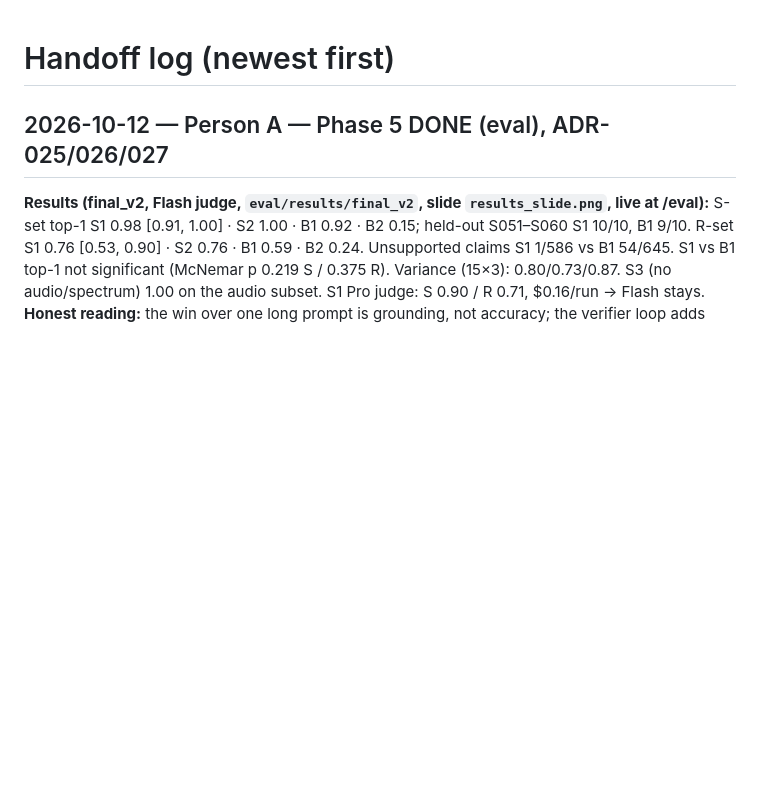
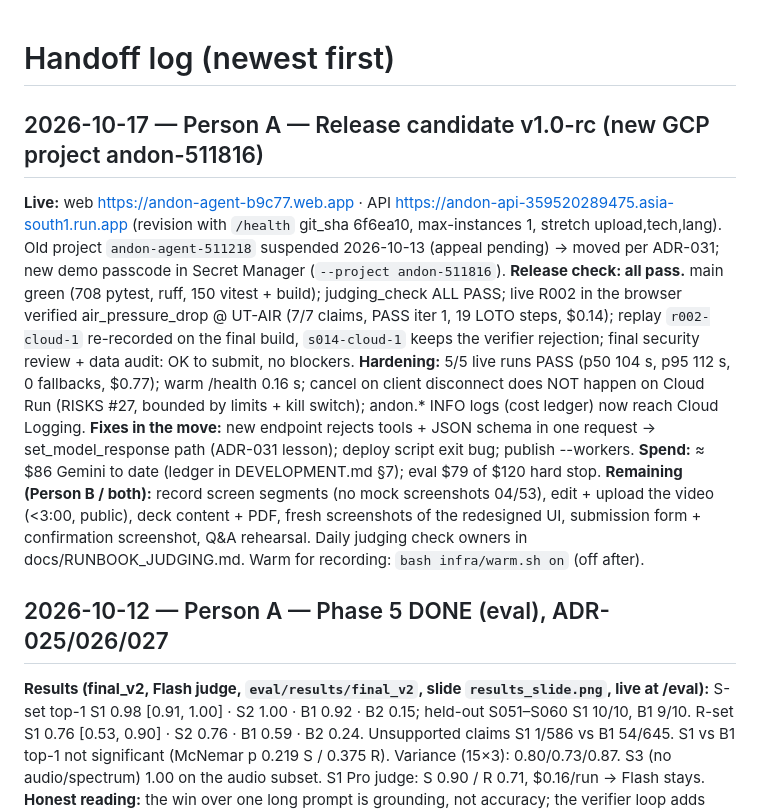
Before and after one commit to Likhith-BlueLotus/andon-agent, a Markdown page: docs/HANDOFF.md, the part around the change. Drawn GitHub-style; blank space fills up the shorter version.

Commit message:
docs: release candidate handoff (andon-511816, release check pass)
Co-Authored-By: Claude Opus 5.5 <noreply@anthropic.com>

```diff
--- a/docs/HANDOFF.md
+++ b/docs/HANDOFF.md
@@ -1,4 +1,12 @@
 # Handoff log (newest first)
+
+## 2026-10-17 — Person A — Release candidate v1.0-rc (new GCP project andon-511816)
+**Live:** web https://andon-agent-b9c77.web.app · API https://andon-api-359520289475.asia-south1.run.app (revision with `/health` git_sha 6f6ea10, max-instances 1, stretch upload,tech,lang). Old project `andon-agent-511218` suspended 2026-10-13 (appeal pending) → moved per ADR-031; new demo passcode in Secret Manager (`--project andon-511816`).
+**Release check: all pass.** main green (708 pytest, ruff, 150 vitest + build); judging_check ALL PASS; live R002 in the browser verified air_pressure_drop @ UT-AIR (7/7 claims, PASS iter 1, 19 LOTO steps, $0.14); replay `r002-cloud-1` re-recorded on the final build, `s014-cloud-1` keeps the verifier rejection; final security review + data audit: OK to submit, no blockers.
+**Hardening:** 5/5 live runs PASS (p50 104 s, p95 112 s, 0 fallbacks, $0.77); warm /health 0.16 s; cancel on client disconnect does NOT happen on Cloud Run (RISKS #27, bounded by limits + kill switch); andon.* INFO logs (cost ledger) now reach Cloud Logging.
+**Fixes in the move:** new endpoint rejects tools + JSON schema in one request → set_model_response path (ADR-031 lesson); deploy script exit bug; publish --workers.
+**Spend:** ≈ $86 Gemini to date (ledger in DEVELOPMENT.md §7); eval $79 of $120 hard stop.
+**Remaining (Person B / both):** record screen segments (no mock screenshots 04/53), edit + upload the video (<3:00, public), deck content + PDF, fresh screenshots of the redesigned UI, submission form + confirmation screenshot, Q&A rehearsal. Daily judging check owners in docs/RUNBOOK_JUDGING.md. Warm for recording: `bash infra/warm.sh on` (off after).
 
 ## 2026-10-12 — Person A — Phase 5 DONE (eval), ADR-025/026/027
 **Results (final_v2, Flash judge, `eval/results/final_v2`, slide `results_slide.png`, live at /eval):** S-set top-1 S1 0.98 [0.91, 1.00] · S2 1.00 · B1 0.92 · B2 0.15; held-out S051–S060 S1 10/10, B1 9/10. R-set S1 0.76 [0.53, 0.90] · S2 0.76 · B1 0.59 · B2 0.24. Unsupported claims S1 1/586 vs B1 54/645. S1 vs B1 top-1 not significant (McNemar p 0.219 S / 0.375 R). Variance (15×3): 0.80/0.73/0.87. S3 (no audio/spectrum) 1.00 on the audio subset. S1 Pro judge: S 0.90 / R 0.71, $0.16/run → Flash stays.
```
